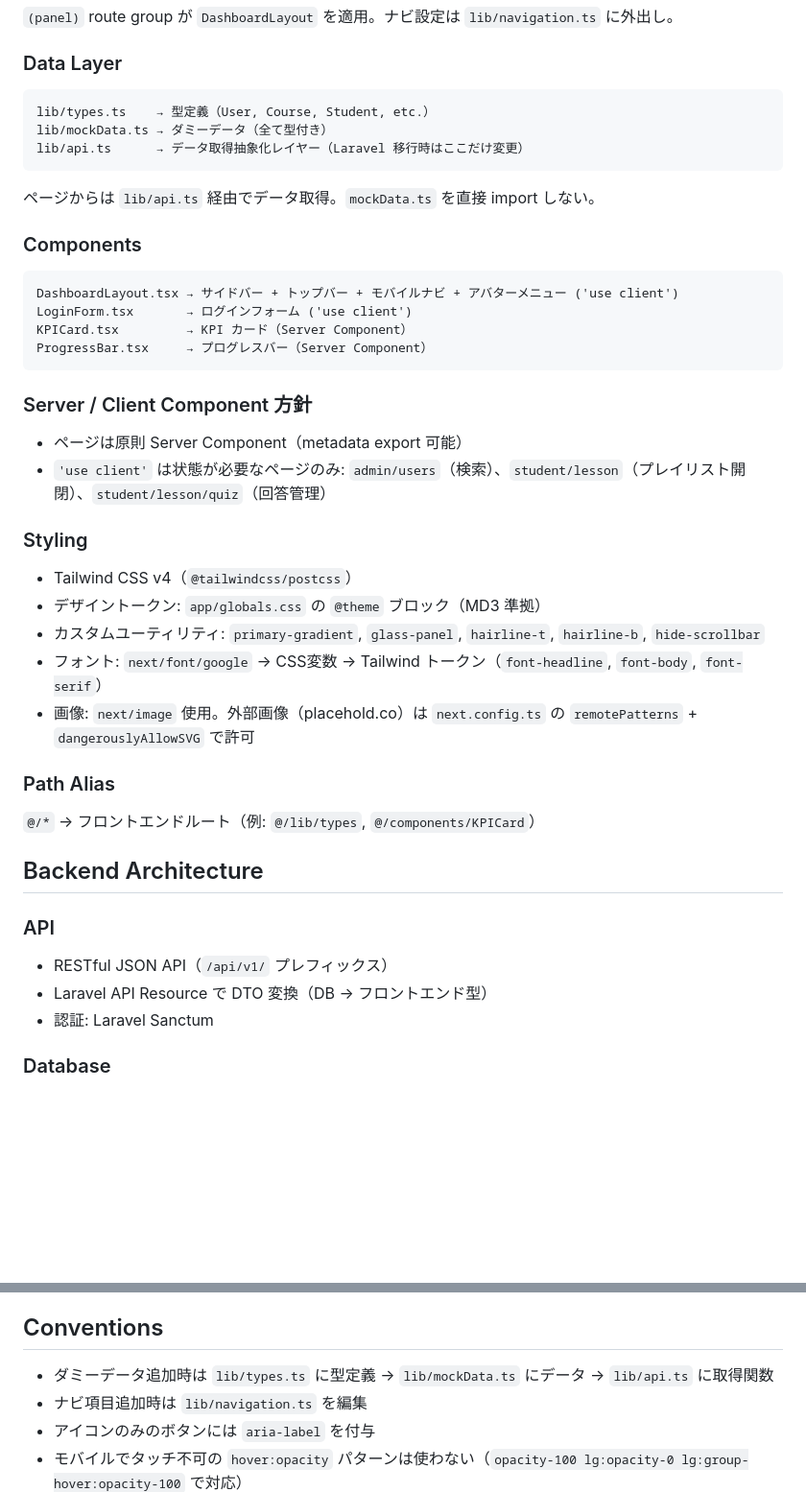
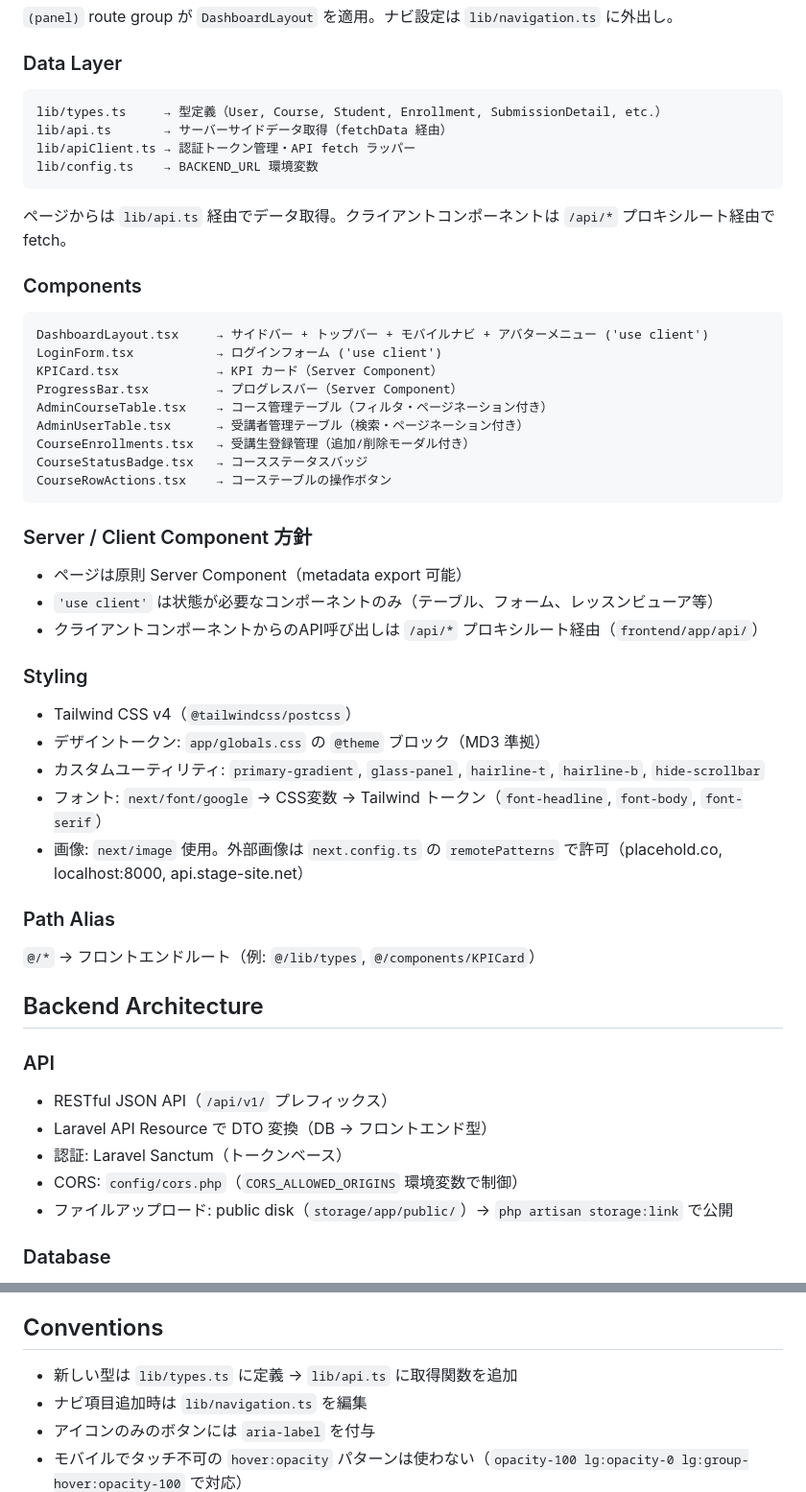
Before and after one commit to t-kobayashi1227/LMS-develop, a Markdown page: CLAUDE.md, 2 parts joined by grey strips. Shown at 96% size. Rendered like a GitHub page; blank space fills up the shorter version.

````diff
--- a/CLAUDE.md
+++ b/CLAUDE.md
@@ -46,26 +46,33 @@ Niigata AI Academy LMS — モノレポ構成の学習管理システム。フ
 ### Data Layer
 
 ```
-lib/types.ts    → 型定義（User, Course, Student, etc.）
-lib/mockData.ts → ダミーデータ（全て型付き）
-lib/api.ts      → データ取得抽象化レイヤー（Laravel 移行時はここだけ変更）
+lib/types.ts     → 型定義（User, Course, Student, Enrollment, SubmissionDetail, etc.）
+lib/api.ts       → サーバーサイドデータ取得（fetchData 経由）
+lib/apiClient.ts → 認証トークン管理・API fetch ラッパー
+lib/config.ts    → BACKEND_URL 環境変数
 ```
 
-ページからは `lib/api.ts` 経由でデータ取得。`mockData.ts` を直接 import しない。
+ページからは `lib/api.ts` 経由でデータ取得。クライアントコンポーネントは `/api/*` プロキシルート経由で fetch。
 
 ### Components
 
 ```
-DashboardLayout.tsx → サイドバー + トップバー + モバイルナビ + アバターメニュー ('use client')
-LoginForm.tsx       → ログインフォーム ('use client')
-KPICard.tsx         → KPI カード（Server Component）
-ProgressBar.tsx     → プログレスバー（Server Component）
+DashboardLayout.tsx     → サイドバー + トップバー + モバイルナビ + アバターメニュー ('use client')
+LoginForm.tsx           → ログインフォーム ('use client')
+KPICard.tsx             → KPI カード（Server Component）
+ProgressBar.tsx         → プログレスバー（Server Component）
+AdminCourseTable.tsx    → コース管理テーブル（フィルタ・ページネーション付き）
+AdminUserTable.tsx      → 受講者管理テーブル（検索・ページネーション付き）
+CourseEnrollments.tsx   → 受講生登録管理（追加/削除モーダル付き）
+CourseStatusBadge.tsx   → コースステータスバッジ
+CourseRowActions.tsx    → コーステーブルの操作ボタン
 ```
 
 ### Server / Client Component 方針
 
 - ページは原則 Server Component（metadata export 可能）
-- `'use client'` は状態が必要なページのみ: `admin/users`（検索）、`student/lesson`（プレイリスト開閉）、`student/lesson/quiz`（回答管理）
+- `'use client'` は状態が必要なコンポーネントのみ（テーブル、フォーム、レッスンビューア等）
+- クライアントコンポーネントからのAPI呼び出しは `/api/*` プロキシルート経由（`frontend/app/api/`）
 
 ### Styling
 
@@ -73,7 +80,7 @@ ProgressBar.tsx     → プログレスバー（Server Component）
 - デザイントークン: `app/globals.css` の `@theme` ブロック（MD3 準拠）
 - カスタムユーティリティ: `primary-gradient`, `glass-panel`, `hairline-t`, `hairline-b`, `hide-scrollbar`
 - フォント: `next/font/google` → CSS変数 → Tailwind トークン（`font-headline`, `font-body`, `font-serif`）
-- 画像: `next/image` 使用。外部画像（placehold.co）は `next.config.ts` の `remotePatterns` + `dangerouslyAllowSVG` で許可
+- 画像: `next/image` 使用。外部画像は `next.config.ts` の `remotePatterns` で許可（placehold.co, localhost:8000, api.stage-site.net）
 
 ### Path Alias
 
@@ -85,7 +92,9 @@ ProgressBar.tsx     → プログレスバー（Server Component）
 
 - RESTful JSON API（`/api/v1/` プレフィックス）
 - Laravel API Resource で DTO 変換（DB → フロントエンド型）
-- 認証: Laravel Sanctum
+- 認証: Laravel Sanctum（トークンベース）
+- CORS: `config/cors.php`（`CORS_ALLOWED_ORIGINS` 環境変数で制御）
+- ファイルアップロード: public disk（`storage/app/public/`）→ `php artisan storage:link` で公開
 
 ### Database
 
@@ -99,7 +108,7 @@ ProgressBar.tsx     → プログレスバー（Server Component）
 
 ## Conventions
 
-- ダミーデータ追加時は `lib/types.ts` に型定義 → `lib/mockData.ts` にデータ → `lib/api.ts` に取得関数
+- 新しい型は `lib/types.ts` に定義 → `lib/api.ts` に取得関数を追加
 - ナビ項目追加時は `lib/navigation.ts` を編集
 - アイコンのみのボタンには `aria-label` を付与
 - モバイルでタッチ不可の `hover:opacity` パターンは使わない（`opacity-100 lg:opacity-0 lg:group-hover:opacity-100` で対応）
````
Also changed, not shown: README.md (+65 -27 lines).
